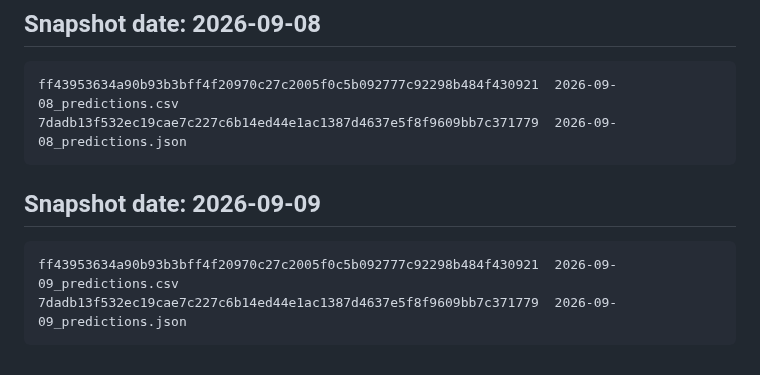
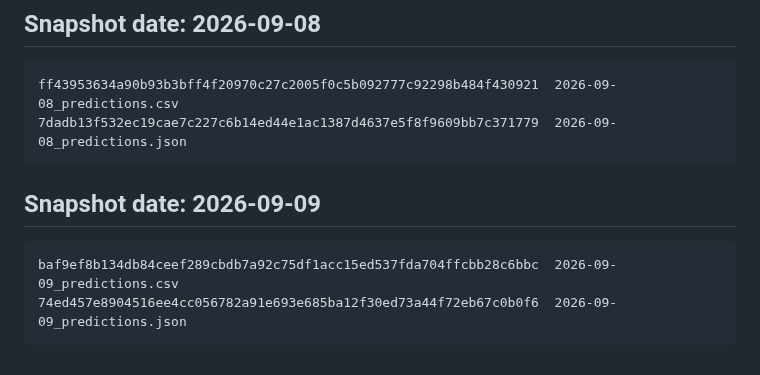
Before and after one commit to rnorlund/mtg-liquidity-signal, a Markdown page: track_record/MANIFEST.md, the part around the change. Drawn GitHub-style.

````diff
--- a/track_record/MANIFEST.md
+++ b/track_record/MANIFEST.md
@@ -1000,9 +1000,10 @@ ff43953634a90b93b3bff4f20970c27c2005f0c5b092777c92298b484f430921  2026-09-08_pre
 ```
 
 
+
 ## Snapshot date: 2026-09-09
 
 ```
-ff43953634a90b93b3bff4f20970c27c2005f0c5b092777c92298b484f430921  2026-09-09_predictions.csv
-7dadb13f532ec19cae7c227c6b14ed44e1ac1387d4637e5f8f9609bb7c371779  2026-09-09_predictions.json
+baf9ef8b134db84ceef289cbdb7a92c75df1acc15ed537fda704ffcbb28c6bbc  2026-09-09_predictions.csv
+74ed457e8904516ee4cc056782a91e693e685ba12f30ed73a44f72eb67c0b0f6  2026-09-09_predictions.json
 ```
````
Also changed, not shown: TechnicalPaper/REPORT.md (+4 -4 lines), TechnicalPaper/figures/fig1_distribution.png, TechnicalPaper/figures/fig3_corroboration.png, social/liquidity_signal.png, 9 other files.
